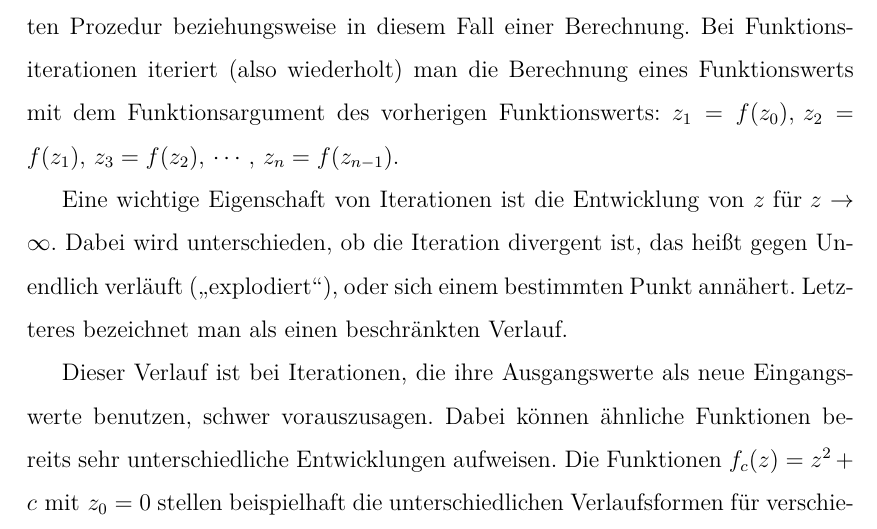
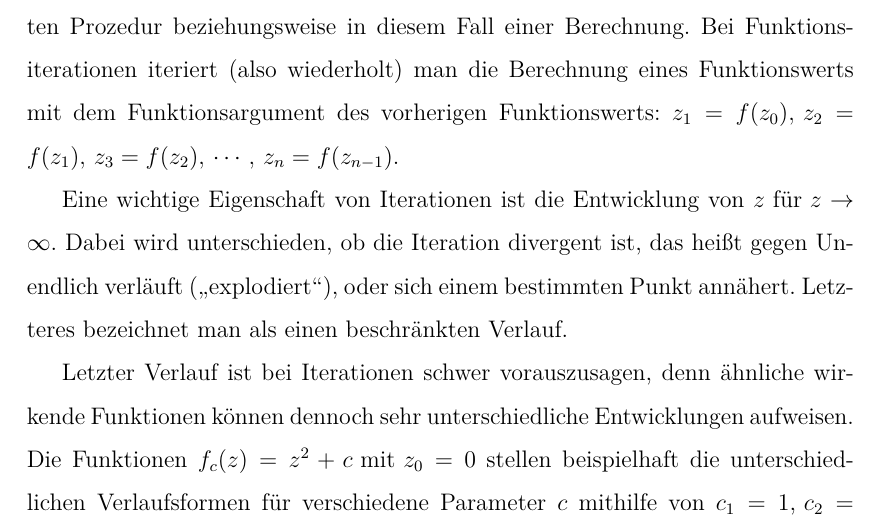
Before and after one commit to cderszteler/facharbeit, a LaTeX document (src/main.tex, which reads src/sections/theoreticalFoundation/iterations.tex): part of page 6 of 28, cut so that both start at the same text. The pictures show the PDF file out/main.pdf that the author committed with the source.

Commit message:
Remove redundancy in iterations subsection

```diff
--- a/src/sections/theoreticalFoundation/iterations.tex
+++ b/src/sections/theoreticalFoundation/iterations.tex
@@ -13,9 +13,8 @@ das heißt gegen Unendlich verläuft (\glqq explodiert\grqq),
 oder sich einem bestimmten Punkt annähert.
 Letzteres bezeichnet man als einen beschränkten Verlauf.
 
-Dieser Verlauf ist bei Iterationen, die ihre Ausgangswerte als neue Eingangswerte
-benutzen, schwer vorauszusagen.
-Dabei können ähnliche Funktionen bereits sehr unterschiedliche Entwicklungen aufweisen.
+Letzter Verlauf ist bei Iterationen schwer vorauszusagen, denn ähnliche wirkende
+Funktionen können dennoch sehr unterschiedliche Entwicklungen aufweisen.
 Die Funktionen $f_c(z) = z^2 + c \text{ mit } z_0 = 0$ stellen beispielhaft
 die unterschiedlichen Verlaufsformen für verschiedene Parameter $c$ mithilfe von
 $c_1 = 1 \text{, } c_2 = -1 \text{ und } c_3 = 0.5$ dar:
```
Also changed, not shown: out/main.pdf.
